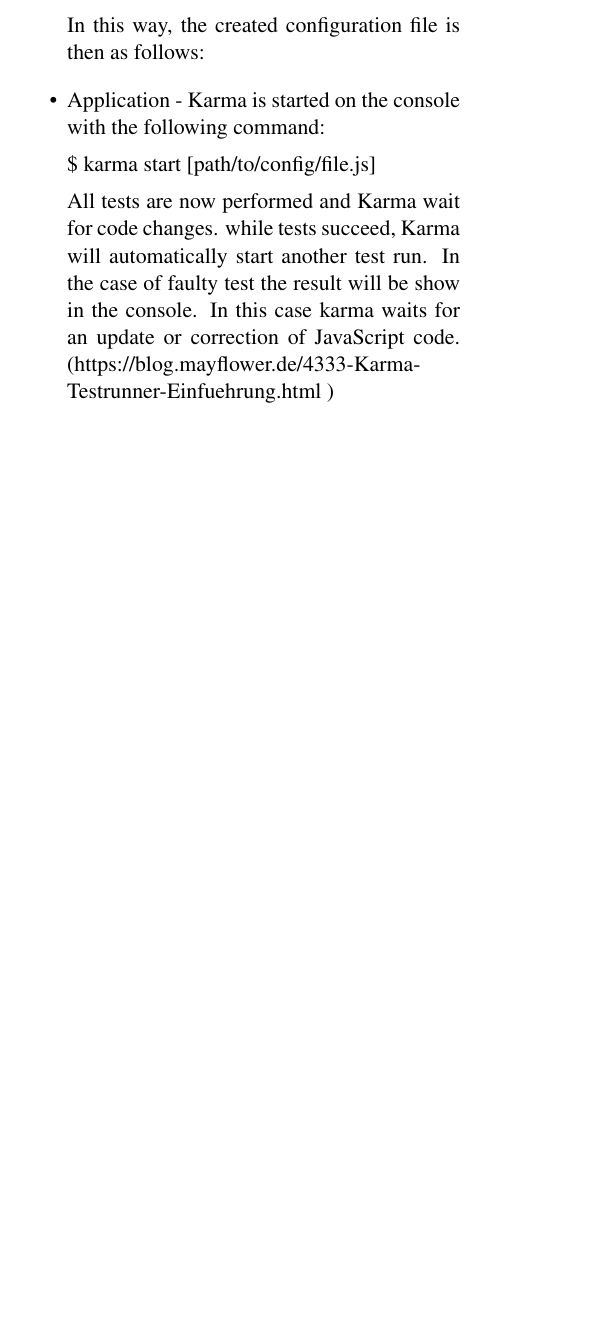
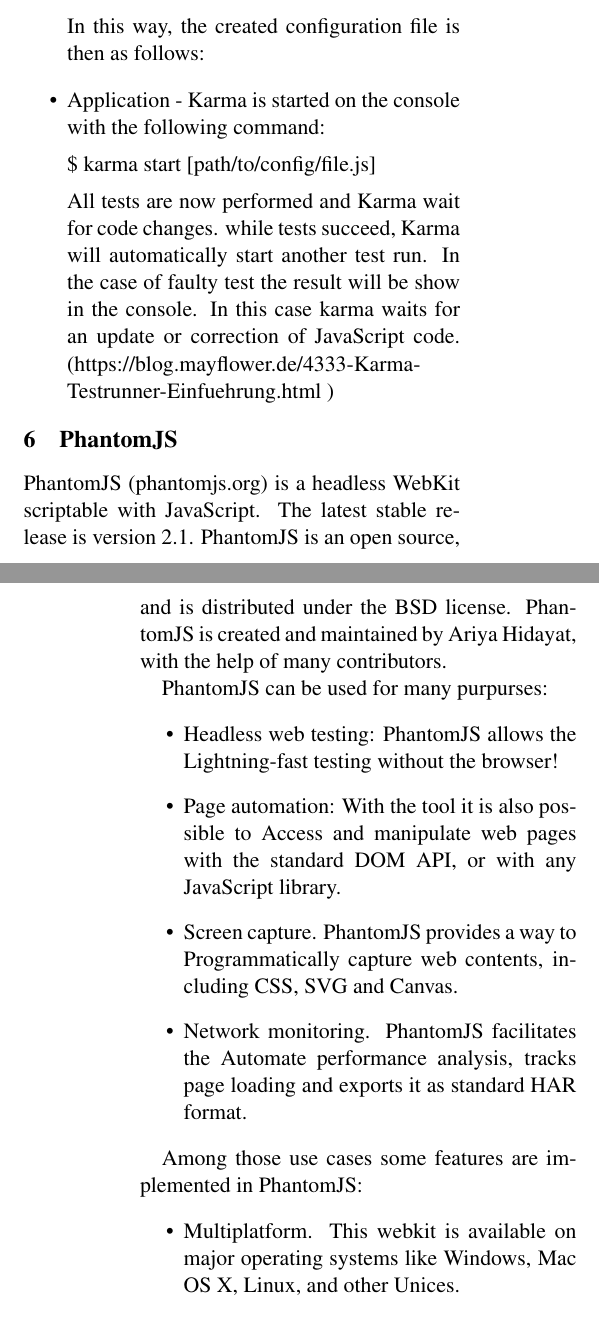
Before and after one commit to CedricTakongmo/seminar-TDD, a LaTeX paper (acl2013.tex): part of one column of page 2 of 5 before the commit and two parts of the columns of pages 2 and 3 of 5 after it, the two joined at a grey line, cut so that both start at the same text, the shorter picture padded with empty space. Compiled offline with pdfLaTeX.

Commit message:
PhantomJS added

```diff
--- a/acl2013.tex
+++ b/acl2013.tex
@@ -74,6 +74,28 @@
 \textdollar{} karma start [path/to/config/file.js]
 
 All tests are now performed and Karma wait for code changes. while tests succeed, Karma will automatically start another test run. In the case of faulty test the result will be show in the console. In this case karma waits for an update or correction of JavaScript code. (https://blog.mayflower.de/4333-Karma-Testrunner-Einfuehrung.html )
+\end{itemize}
+
+\section{PhantomJS}
+
+PhantomJS (phantomjs.org) is a headless WebKit scriptable with JavaScript. The latest stable release is version 2.1. PhantomJS is an open source, and is distributed under the BSD license. PhantomJS is created and maintained by Ariya Hidayat, with the help of many contributors.
+
+PhantomJS can be used for many purpurses:
+
+\begin{itemize}
+\item Headless web testing: PhantomJS allows the Lightning-fast testing without the browser!
+\item Page automation: With the tool it is also possible to Access and manipulate web pages with the standard DOM API, or with any JavaScript library.
+\item Screen capture. PhantomJS provides a way to Programmatically capture web contents, including CSS, SVG and Canvas.
+\item Network monitoring. PhantomJS facilitates the Automate performance analysis, tracks page loading and exports it as standard HAR format.
+\end{itemize}
+
+Among those use cases some features are implemented in PhantomJS:
+
+\begin{itemize}
+\item Multiplatform. This webkit is available on major operating systems like Windows, Mac OS X, Linux, and other Unices.
+\item It provides a Fast and native implementation of web standards: DOM, CSS, JavaScript, Canvas, and SVG.
+\item Pure headless (no X11) on Linux is made available, ideal for continuous integration systems. PhantonJS runs also on Amazon EC2, Heroku, and Iron.io.
+\item PhantomJS is easy to install: Download, unpack, and start having fun in just 5 minutes.
 \end{itemize}
 
 \subsection{Layout}
```
Also changed, not shown: acl2013.pdf, 2 other files.
